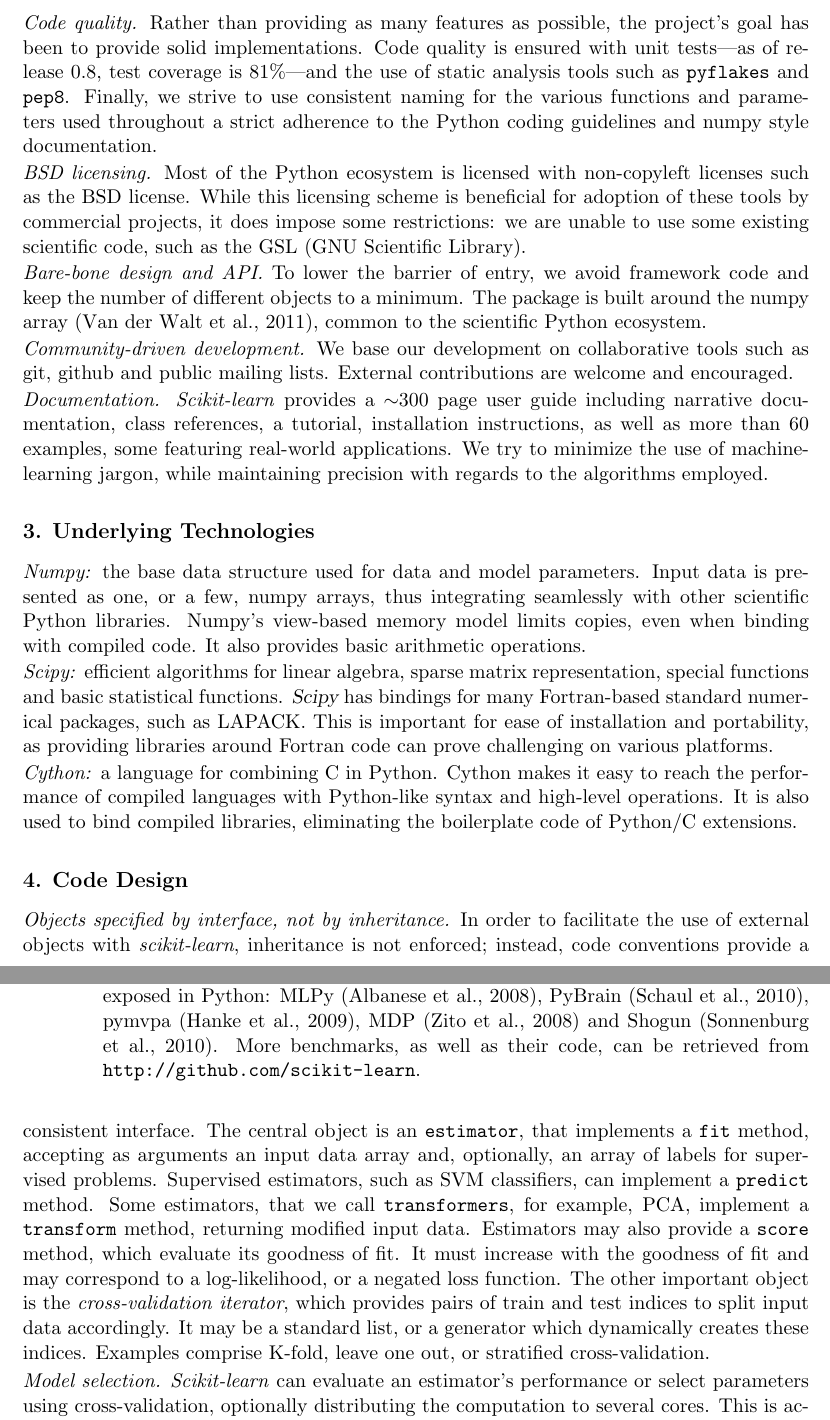
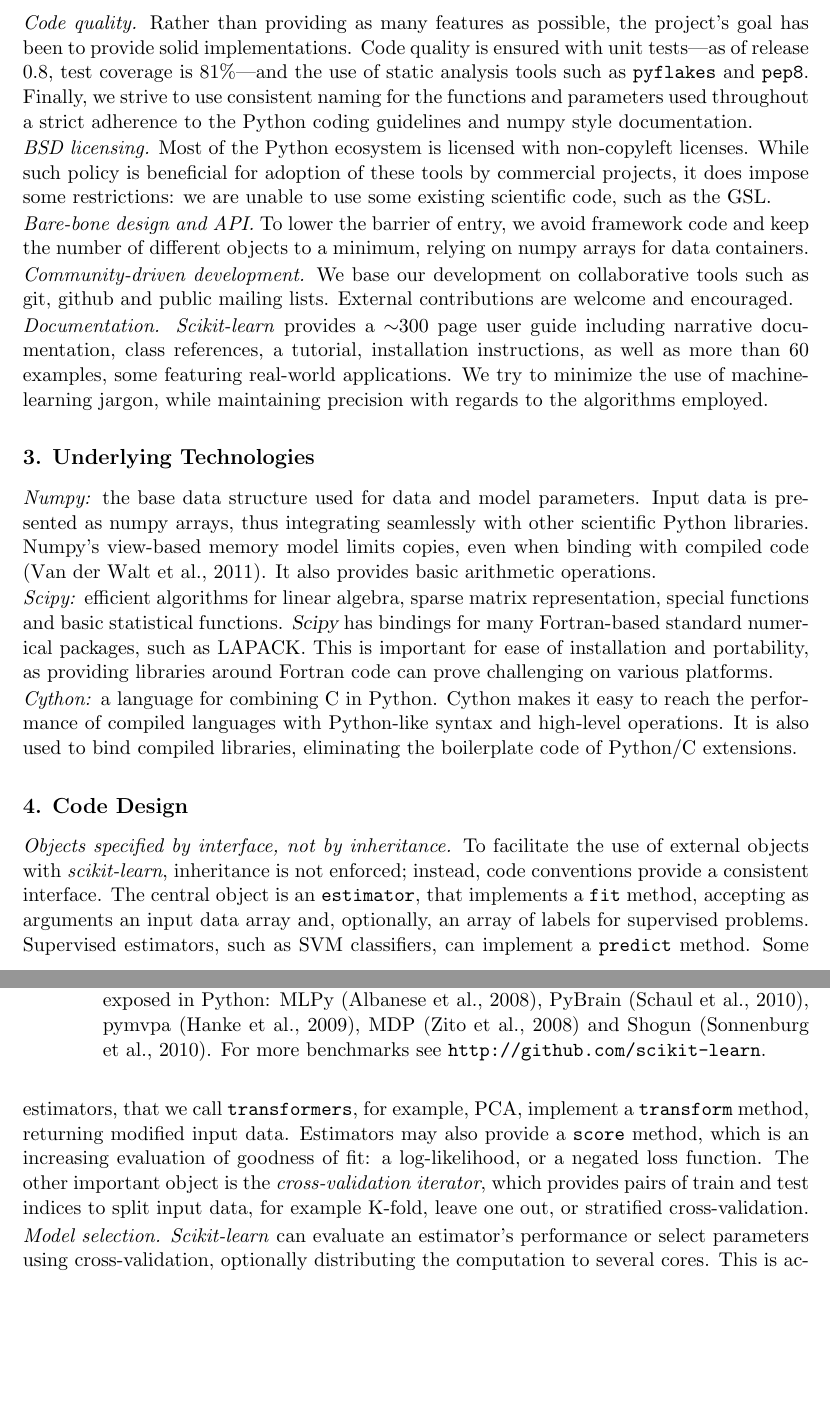
Before and after one commit to scikit-learn/administrative, a LaTeX paper (pedregosa11a.tex): two parts of pages 3 and 4 of 6, joined at a grey line, cut so that both start at the same text, the shorter picture padded with empty space. Compiled offline with pdfLaTeX.

Commit message:
More compression, as required by editor

```diff
--- a/pedregosa11a.tex
+++ b/pedregosa11a.tex
@@ -130,25 +130,26 @@
 implementations. Code quality is ensured with unit
 tests---as of release 0.8, test coverage is 81\%---and the use of static
 analysis tools such as {\tt pyflakes} and {\tt pep8}. Finally, we
-strive to use consistent naming for the various functions and
+strive to use consistent naming for the functions and
 parameters used throughout a strict adherence to the Python coding
 guidelines and numpy style documentation.
 
 \noindent\emph{BSD licensing.}
 %
-Most of the Python ecosystem is licensed with non-copyleft licenses such
-as the BSD license. While this licensing scheme is beneficial for adoption
+Most of the Python ecosystem is licensed with non-copyleft licenses. While
+such policy is beneficial for adoption
 of these tools by commercial
 projects, it does impose some restrictions: we are unable to use some existing
-scientific code, such as the GSL (GNU Scientific Library).
+scientific code, such as the GSL.
 
 \noindent\emph{Bare-bone design and API.}
 %
 To lower the barrier of entry, we avoid framework code and keep the number
-of different objects to a minimum.
-The package is built
-around the numpy array \citep{Vanderwalt2011}, common to the
-scientific Python ecosystem.
+of different objects to a minimum, relying on numpy arrays for data
+containers.
+%The package is built
+%around the numpy array , common to the
+%scientific Python ecosystem.
 
 \noindent\emph{Community-driven development.}
 %
@@ -173,9 +174,10 @@
 %
 the base data structure used for data and model parameters.
 Input data is
-presented as one, or a few, numpy arrays, thus integrating seamlessly
+presented as numpy arrays, thus integrating seamlessly
 with other scientific Python libraries. Numpy's view-based memory
-model limits copies, even when binding with compiled code. It also
+model limits copies, even when binding with compiled code
+\citep{Vanderwalt2011}. It also
 provides basic arithmetic operations.
 
 \noindent\emph{Scipy:}
@@ -199,7 +201,7 @@
 
 \noindent\emph{Objects specified by interface, not by inheritance.}
 %
-In order to facilitate the use of external objects with \emph{scikit-learn},
+To facilitate the use of external objects with \emph{scikit-learn},
 inheritance is not enforced; instead, code
 conventions provide a consistent interface.
 The central object is an {\tt estimator}, that implements a
@@ -209,16 +211,15 @@
 that we call {\tt transformers}, for example, PCA, implement a {\tt
 transform} method, returning modified input data.
 %
-Estimators may also provide a {\tt score} method, which evaluate its
-goodness of fit. It must increase with the goodness of fit and
-may correspond to a log-likelihood, or a negated loss function.
+Estimators may also provide a {\tt score} method, which is an increasing
+evaluation of goodness of fit: a log-likelihood, or a negated loss function.
 %
 The other important object is the \emph{cross-validation iterator},
 which provides pairs of train and test indices to split input
-data accordingly. It may be a standard list, or a generator
-which dynamically
-creates these indices.
-Examples comprise K-fold,
+data, %It may be a standard list, or a generator
+%which dynamically
+%creates these indices.
+for example K-fold,
 leave one out, or
 stratified cross-validation.
 
@@ -292,7 +293,7 @@
 MLPy \citep{albanese2008}, PyBrain \citep{schaul2010}, pymvpa
 \citep{hanke2009}, MDP \citep{zito2008} and Shogun
 \citep{sonnenburg2010}.
-More benchmarks, as well as their code, can be retrieved from {\tt http://github.com/scikit-learn}.
+For more benchmarks see {\tt http://github.com/scikit-learn}.
 \vspace*{-1.5em}\label{tab:comparisons}
 }
 \end{table}
```
Also changed, not shown: pedregosa11a.tex (25 more changed lines).
